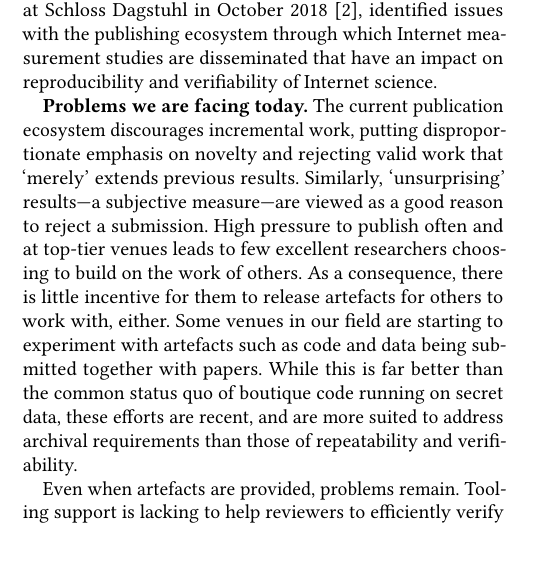
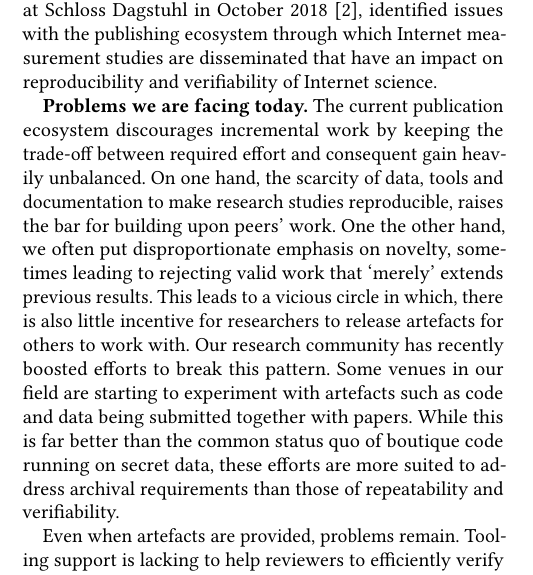
Before and after one commit to hyperpaper/ccr-ednote, a LaTeX paper (cccp.tex): part of one column of page 1 of 3, cut so that both start at the same text. Compiled offline with pdfLaTeX.

Commit message:
edits to novelty etc. paragraph

```diff
--- a/cccp.tex
+++ b/cccp.tex
@@ -127,17 +127,19 @@ which Internet measurement studies are disseminated that have an impact on
 reproducibility and verifiability of Internet science.
 
 \textbf{Problems we are facing today.} The current publication ecosystem
-discourages incremental work, putting disproportionate emphasis on novelty and
-rejecting valid work that `merely' extends previous results. Similarly,
-`unsurprising' results---a subjective measure---are viewed as a good reason to
-reject a submission. High pressure to publish often and at top-tier venues
-leads to few excellent researchers choosing to build on the work of others. As
-a consequence, there is little incentive for them to release artefacts for
-others to work with, either. Some venues in our field are starting to
-experiment with artefacts such as code and data being submitted together with
-papers. While this is far better than the common status quo of boutique code
-running on secret data, these efforts are recent, and are more suited to
-address archival requirements than those of repeatability and verifiability.
+discourages incremental work by keeping the trade-off between required effort
+and consequent gain heavily unbalanced.  On one hand, the scarcity of data,
+tools and documentation to make research studies reproducible, raises the bar
+for building upon peers' work.  One the other hand, we often put
+disproportionate emphasis on novelty, sometimes leading to rejecting valid work
+that `merely' extends previous results.  This leads to a vicious circle in
+which, there is also little incentive for researchers to release artefacts for
+others to work with.  Our research community has recently boosted efforts to
+break this pattern.  Some venues in our field are starting to experiment with
+artefacts such as code and data being submitted together with papers. While this
+is far better than the common status quo of boutique code running on secret
+data, these efforts are more suited to address archival requirements than those
+of repeatability and verifiability.
 
 Even when artefacts are provided, problems remain. Tooling support is lacking
 to help reviewers to efficiently verify these artefacts as part of the paper
```
Also changed, not shown: cccp.pdf.
